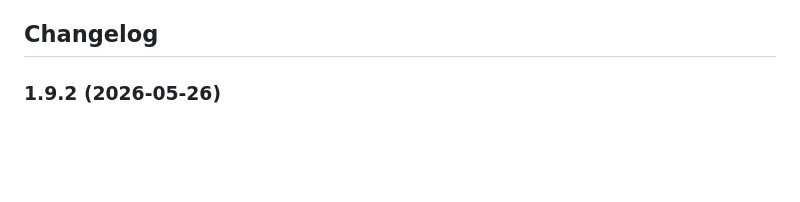
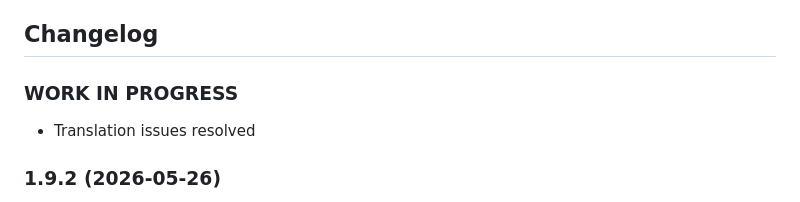
Before and after one commit to ltspicer/ioBroker.heizoel24-mex, a Markdown page: README.md, the part around the change. GitHub-like rendering; blank space fills up the shorter version.

Commit message:
Translation issues resolved

```diff
--- a/README.md
+++ b/README.md
@@ -29,6 +29,11 @@ This is impractical, since that is in the middle of the heating season.<br>
 This adapter can calculate annual usage based on a specific month.<br>
 
 ## Changelog
+
+### **WORK IN PROGRESS**
+
+- Translation issues resolved
+
 ### 1.9.2 (2026-05-26)
 
 - Fix: Prevent crash on network errors by safely handling axios exceptions…
```
